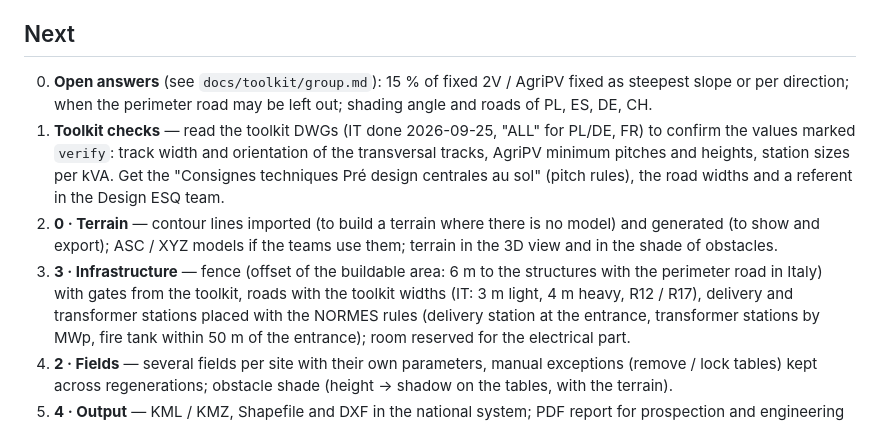
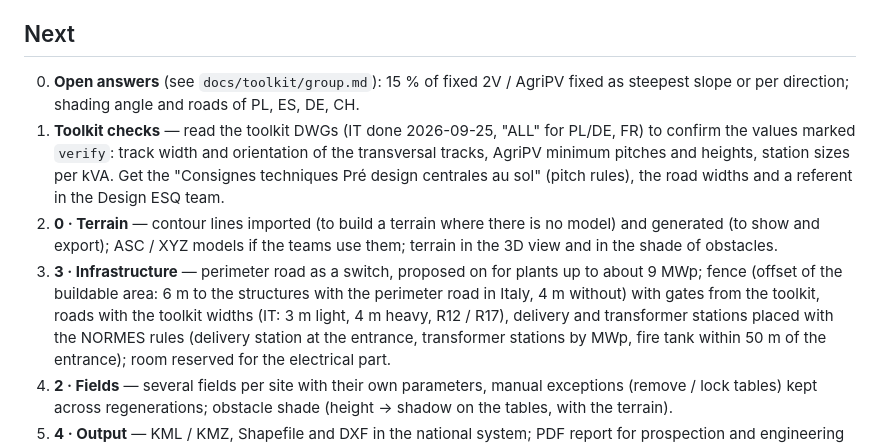
Before and after one commit to davo3188/Axpo_PV_PreDesign, a Markdown page: docs/plan.md, the part around the change. GitHub-like rendering.

Commit message:
Plan and CLAUDE.md: perimeter road switch, fast and intuitive predesign principle
Co-Authored-By: Claude Opus 5.5 <noreply@anthropic.com>
Claude-Session: https://claude.ai/code/session_01QEMfwfV7cJNYHnkPLF58bp

```diff
--- a/docs/plan.md
+++ b/docs/plan.md
@@ -39,15 +39,15 @@
 ## Next
 
 0. **Open answers** (see `docs/toolkit/group.md`): 15 % of fixed 2V / AgriPV fixed as steepest slope or per
-   direction; when the perimeter road may be left out; shading angle and roads of PL, ES, DE, CH.
+   direction; shading angle and roads of PL, ES, DE, CH.
 1. **Toolkit checks** — read the toolkit DWGs (IT done 2026-09-25, "ALL" for PL/DE, FR) to confirm the values marked `verify`:
    track width and orientation of the transversal tracks, AgriPV minimum pitches and heights, station sizes per kVA.
    Get the "Consignes techniques Pré design centrales au sol" (pitch rules), the road widths and a referent in the
    Design ESQ team.
 2. **0 · Terrain** — contour lines imported (to build a terrain where there is no model) and generated (to show
    and export); ASC / XYZ models if the teams use them; terrain in the 3D view and in the shade of obstacles.
-3. **3 · Infrastructure** — fence (offset of the buildable area: 6 m to the structures with the perimeter road in
-   Italy) with gates from the toolkit, roads with the toolkit widths (IT: 3 m light, 4 m heavy, R12 / R17), delivery and transformer stations placed with the NORMES rules (delivery station at the entrance,
+3. **3 · Infrastructure** — perimeter road as a switch, proposed on for plants up to about 9 MWp; fence (offset of
+   the buildable area: 6 m to the structures with the perimeter road in Italy, 4 m without) with gates from the toolkit, roads with the toolkit widths (IT: 3 m light, 4 m heavy, R12 / R17), delivery and transformer stations placed with the NORMES rules (delivery station at the entrance,
    transformer stations by MWp, fire tank within 50 m of the entrance); room reserved for the electrical part.
 4. **2 · Fields** — several fields per site with their own parameters, manual exceptions (remove / lock tables)
    kept across regenerations; obstacle shade (height → shadow on the tables, with the terrain).
```
Also changed, not shown: CLAUDE.md (+3 -0 lines).
